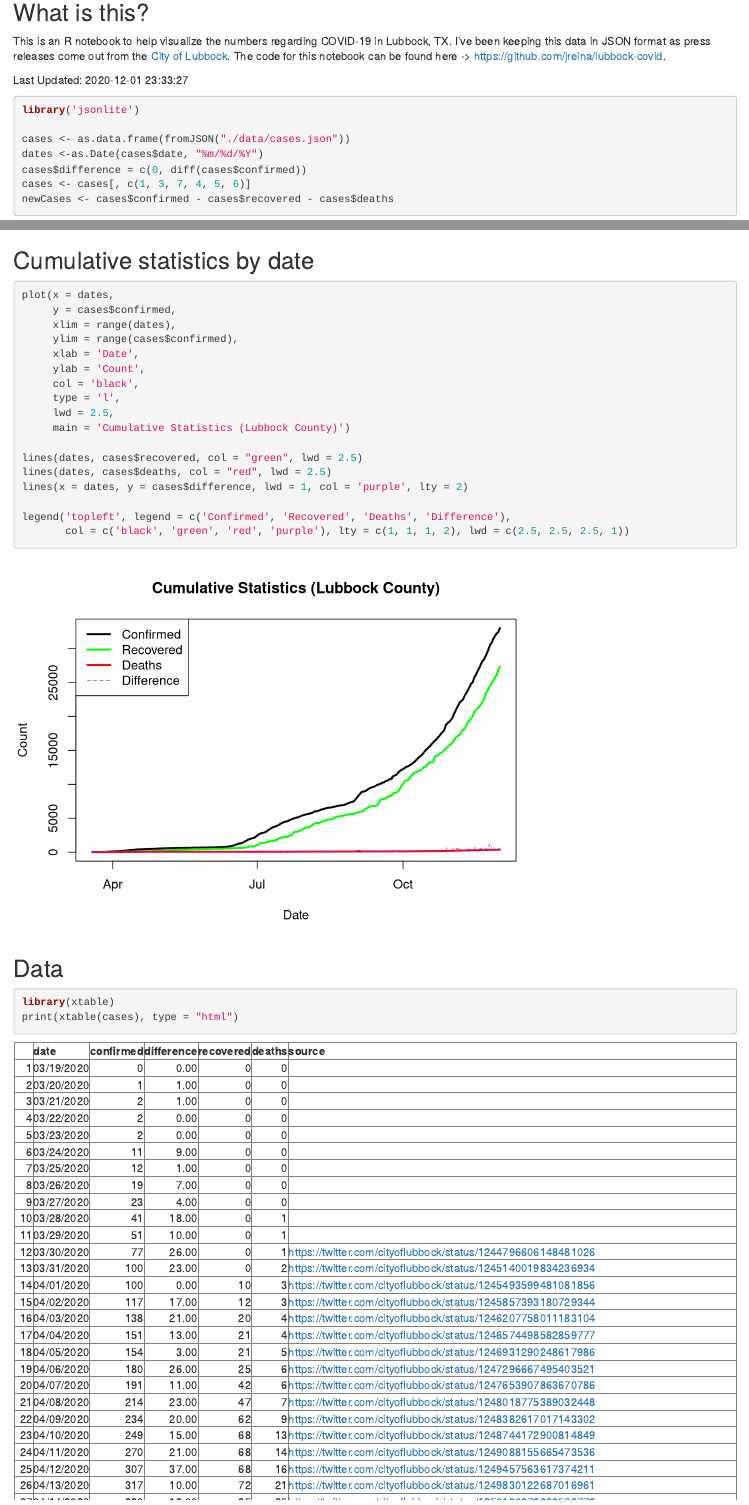
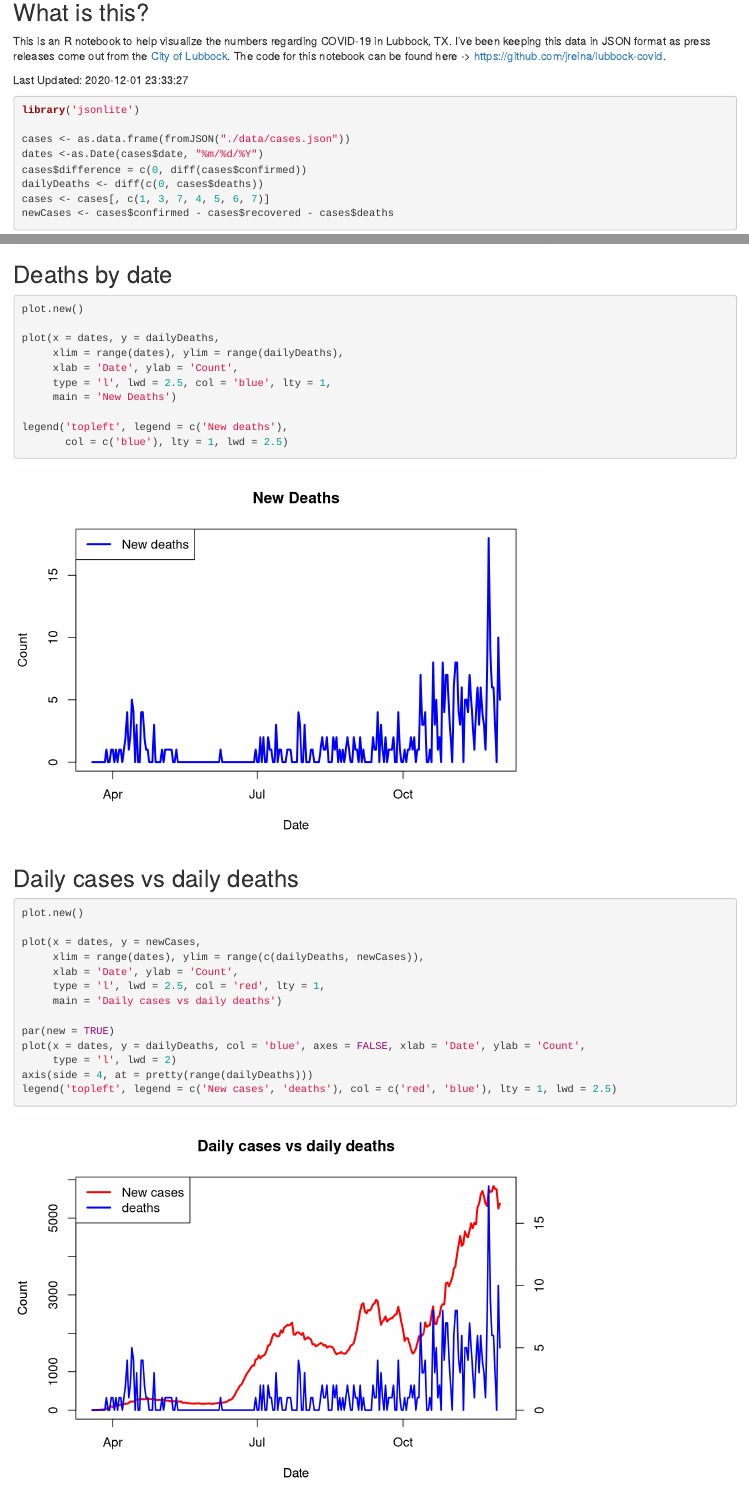
Before and after one commit to jreina/lubbock-covid, an R Markdown document (notes.Rmd): the page in a window 1100 px wide, from 80 px down, and a second part further down, joined at a grey line. Rendered offline with R 4.5, knitr and Pandoc, with nearby package versions.

Commit message:
Fill missing data for 11/24 Add some plots

````diff
--- a/data/cases.json
+++ b/data/cases.json
@@ -1857,6 +1857,13 @@
     "deaths": 307,
     "date": "11/23/2020",
     "source": "https://twitter.com/cityoflubbock/status/1331011338504708097"
+  },
+  {
+    "confirmed": 30054,
+    "recovered": 23969,
+    "deaths": 325,
+    "date": "11/24/2020",
+    "source": "https://twitter.com/cityoflubbock/status/1331368585332133889"
   },
   {
     "confirmed": 30592,
--- a/notes.Rmd
+++ b/notes.Rmd
@@ -13,7 +13,8 @@ library('jsonlite')
 cases <- as.data.frame(fromJSON("./data/cases.json"))
 dates <-as.Date(cases$date, "%m/%d/%Y")
 cases$difference = c(0, diff(cases$confirmed))
-cases <- cases[, c(1, 3, 7, 4, 5, 6)]
+dailyDeaths <- diff(c(0, cases$deaths))
+cases <- cases[, c(1, 3, 7, 4, 5, 6, 7)]
 newCases <- cases$confirmed - cases$recovered - cases$deaths
 ```
 
@@ -43,6 +44,38 @@ plot(x = dates, y = cases$difference,
 
 legend('topleft', legend = c('New cases'),
        col = c('blue'), lty = 1, lwd = 2.5)
+```
+
+
+## Deaths by date
+```{r, results='hide', message=FALSE, warning=FALSE}
+plot.new()
+
+plot(x = dates, y = dailyDeaths,
+     xlim = range(dates), ylim = range(dailyDeaths),
+     xlab = 'Date', ylab = 'Count',
+     type = 'l', lwd = 2.5, col = 'blue', lty = 1,
+     main = 'New Deaths')
+
+legend('topleft', legend = c('New deaths'),
+       col = c('blue'), lty = 1, lwd = 2.5)
+```
+
+## Daily cases vs daily deaths
+```{r, results='hide', message=FALSE, warning=FALSE}
+plot.new()
+
+plot(x = dates, y = newCases,
+     xlim = range(dates), ylim = range(c(dailyDeaths, newCases)),
+     xlab = 'Date', ylab = 'Count',
+     type = 'l', lwd = 2.5, col = 'red', lty = 1,
+     main = 'Daily cases vs daily deaths')
+
+par(new = TRUE)
+plot(x = dates, y = dailyDeaths, col = 'blue', axes = FALSE, xlab = 'Date', ylab = 'Count',
+     type = 'l', lwd = 2)
+axis(side = 4, at = pretty(range(dailyDeaths)))
+legend('topleft', legend = c('New cases', 'deaths'), col = c('red', 'blue'), lty = 1, lwd = 2.5)
 ```
 
 ## Cumulative statistics by date
````
Also changed, not shown: index.html.
